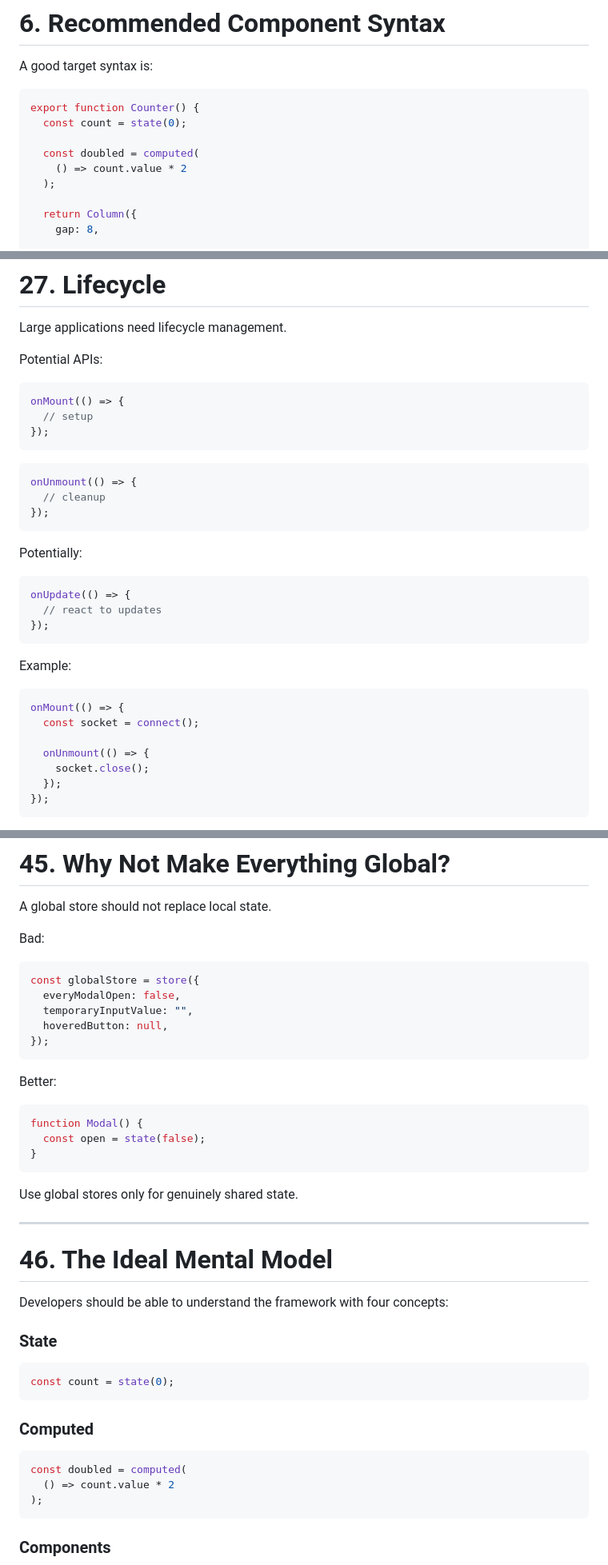
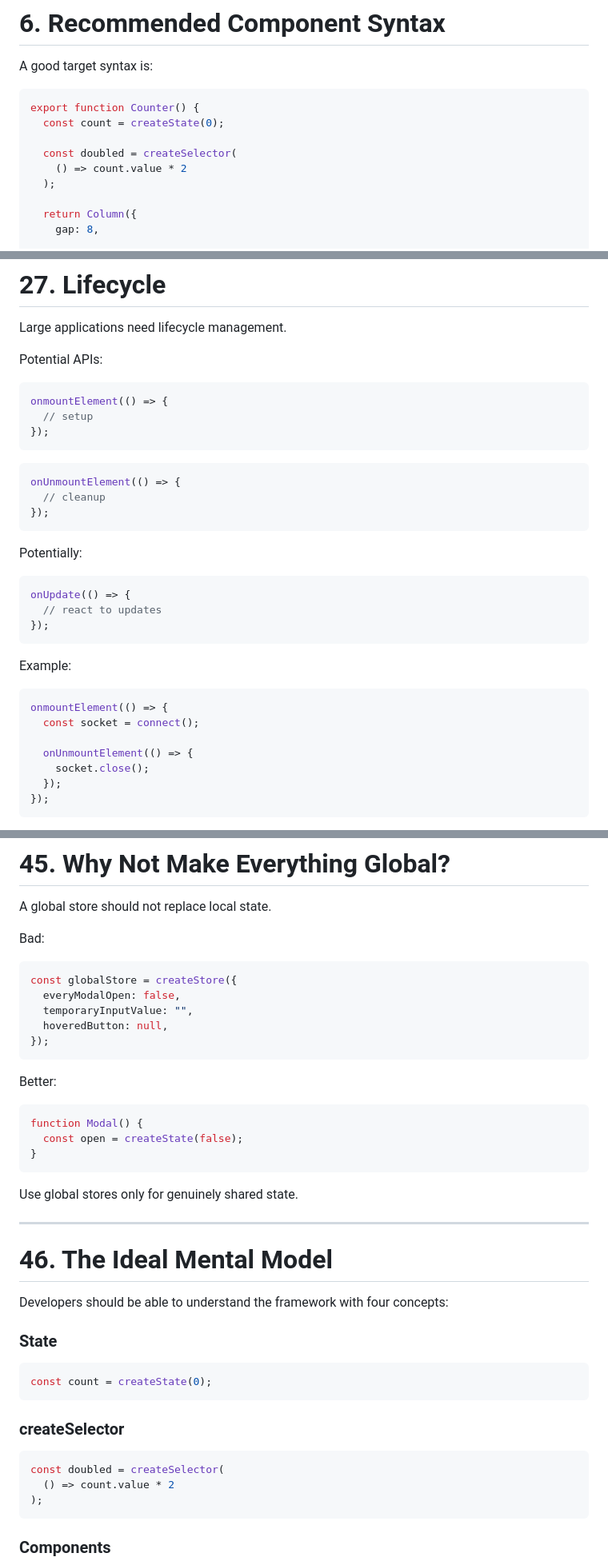
Before and after one commit to rolandbrake/Redium, a Markdown page: Declarative State Redium.md, 3 parts joined by grey strips. Shown at 80% size. Rendered like a GitHub page.

````diff
--- a/Declarative State Radium.md
+++ b/Declarative State Redium.md
@@ -236,9 +232,9 @@ A good target syntax is:
 
 ```js
 export function Counter() {
-  const count = state(0);
-
-  const doubled = computed(
+  const count = createState(0);
+
+  const doubled = createSelector(
     () => count.value * 2
   );
 
@@ -1035,13 +1031,13 @@ Large applications need lifecycle management.
 Potential APIs:
 
 ```js
-onMount(() => {
+onmountElement(() => {
   // setup
 });
 ```
 
 ```js
-onUnmount(() => {
+onUnmountElement(() => {
   // cleanup
 });
 ```
@@ -1057,10 +1053,10 @@ onUpdate(() => {
 Example:
 
 ```js
-onMount(() => {
+onmountElement(() => {
   const socket = connect();
 
-  onUnmount(() => {
+  onUnmountElement(() => {
     socket.close();
   });
 });
@@ -1903,7 +1899,7 @@ A global store should not replace local state.
 Bad:
 
 ```js
-const globalStore = store({
+const globalStore = createStore({
   everyModalOpen: false,
   temporaryInputValue: "",
   hoveredButton: null,
@@ -1914,7 +1910,7 @@ Better:
 
 ```js
 function Modal() {
-  const open = state(false);
+  const open = createState(false);
 }
 ```
 
@@ -1929,13 +1925,13 @@ Developers should be able to understand the framework with four concepts:
 ### State
 
 ```js
-const count = state(0);
-```
-
-### Computed
-
-```js
-const doubled = computed(
+const count = createState(0);
+```
+
+### createSelector
+
+```js
+const doubled = createSelector(
   () => count.value * 2
 );
 ```
````
Also changed, not shown: other parts of Declarative State Redium.md (+92 -96 lines), Library Design Principles (Core v1).md (added, +193 -0 lines), README.md (+3 -1 lines), docs/basics.md (+1 -4 lines), crystal.png, 1 other file.
